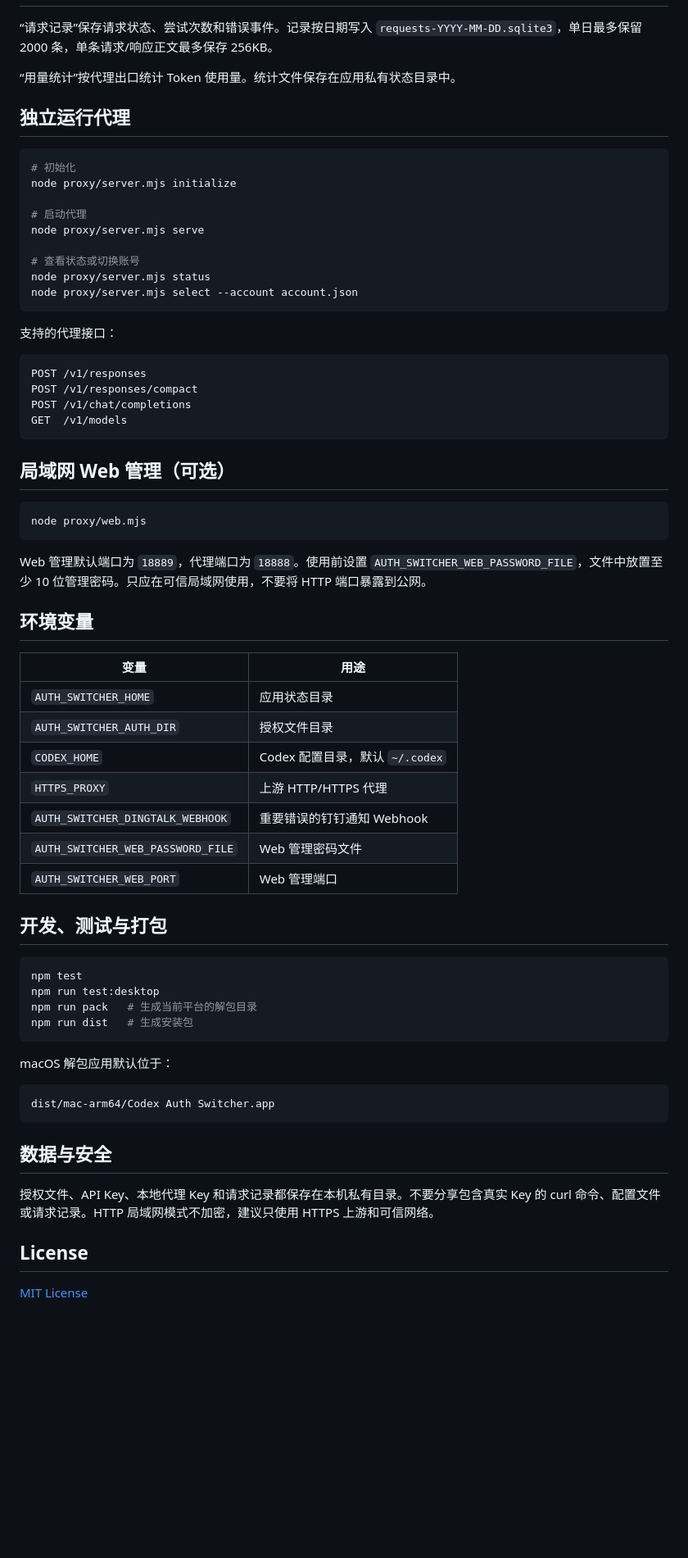
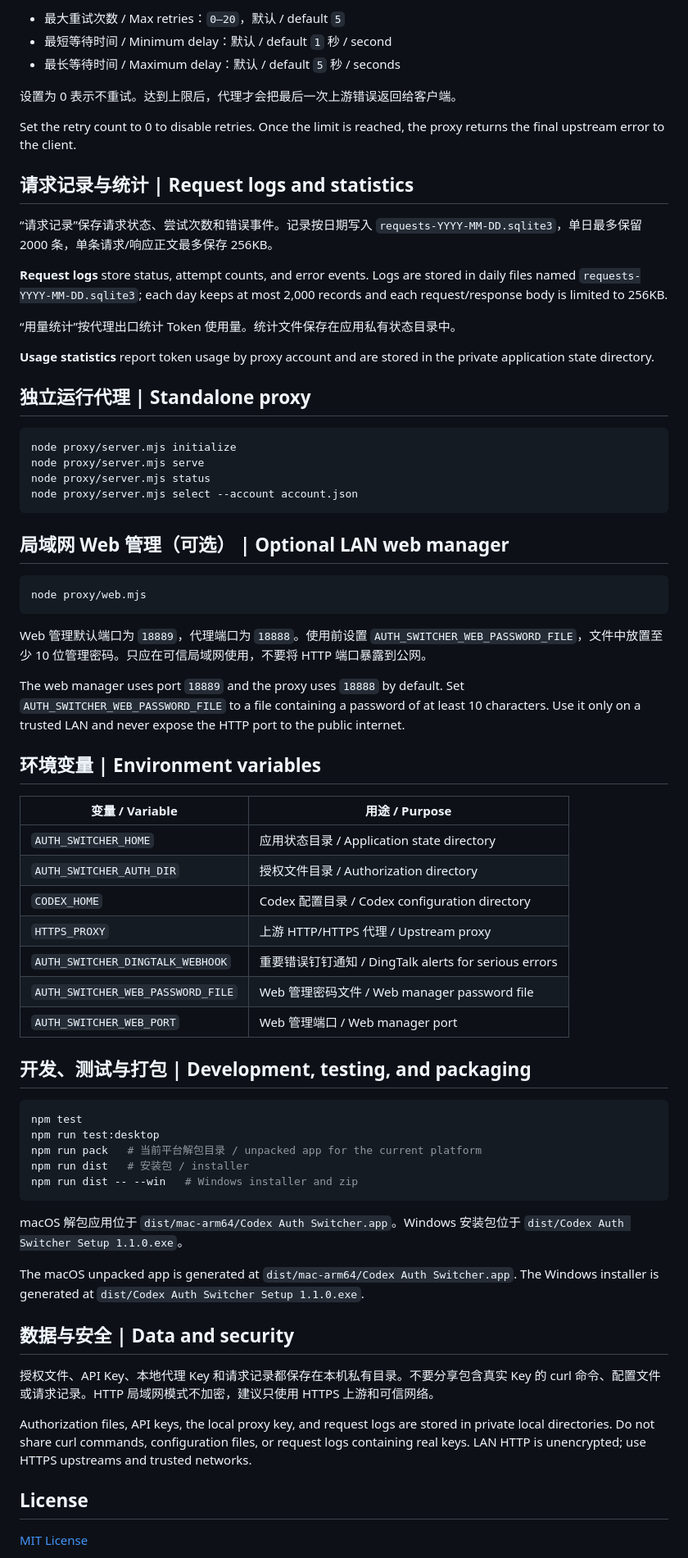
Before and after one commit to sherwin/CodexAuthSwitcher, a Markdown page: README.md, the part around one of its changes. Shown at 82% size. Drawn GitHub-style; blank space fills up the shorter version.

Commit message:
docs: add bilingual retry and setup guide

````diff
--- a/README.md
+++ b/README.md
@@ -51,32 +74,31 @@ DeepSeek 支持：
+- 最大重试次数 / Max retries：`0–20`，默认 / default `5`
+- 最短等待时间 / Minimum delay：默认 / default `1` 秒 / second
+- 最长等待时间 / Maximum delay：默认 / default `5` 秒 / seconds
+
+设置为 0 表示不重试。达到上限后，代理才会把最后一次上游错误返回给客户端。
+
+Set the retry count to 0 to disable retries. Once the limit is reached, the proxy returns the final upstream error to the client.
+
+## 请求记录与统计 | Request logs and statistics
 
 “请求记录”保存请求状态、尝试次数和错误事件。记录按日期写入 `requests-YYYY-MM-DD.sqlite3`，单日最多保留 2000 条，单条请求/响应正文最多保存 256KB。
 
+**Request logs** store status, attempt counts, and error events. Logs are stored in daily files named `requests-YYYY-MM-DD.sqlite3`; each day keeps at most 2,000 records and each request/response body is limited to 256KB.
+
 “用量统计”按代理出口统计 Token 使用量。统计文件保存在应用私有状态目录中。
 
-## 独立运行代理
+**Usage statistics** report token usage by proxy account and are stored in the private application state directory.
+
+## 独立运行代理 | Standalone proxy
 
 ```sh
-# 初始化
 node proxy/server.mjs initialize
-
-# 启动代理
 node proxy/server.mjs serve
-
-# 查看状态或切换账号
 node proxy/server.mjs status
 node proxy/server.mjs select --account account.json
 ```
 
-支持的代理接口：
-
-```text
-POST /v1/responses
-POST /v1/responses/compact
-POST /v1/chat/completions
-GET  /v1/models
-```
-
-## 局域网 Web 管理（可选）
+## 局域网 Web 管理（可选） | Optional LAN web manager
 
 ```sh
 node proxy/web.mjs
@@ -84,36 +106,39 @@ node proxy/web.mjs
 
 Web 管理默认端口为 `18889`，代理端口为 `18888`。使用前设置 `AUTH_SWITCHER_WEB_PASSWORD_FILE`，文件中放置至少 10 位管理密码。只应在可信局域网使用，不要将 HTTP 端口暴露到公网。
 
-## 环境变量
+The web manager uses port `18889` and the proxy uses `18888` by default. Set `AUTH_SWITCHER_WEB_PASSWORD_FILE` to a file containing a password of at least 10 characters. Use it only on a trusted LAN and never expose the HTTP port to the public internet.
 
-| 变量 | 用途 |
+## 环境变量 | Environment variables
+
+| 变量 / Variable | 用途 / Purpose |
 | --- | --- |
-| `AUTH_SWITCHER_HOME` | 应用状态目录 |
-| `AUTH_SWITCHER_AUTH_DIR` | 授权文件目录 |
-| `CODEX_HOME` | Codex 配置目录，默认 `~/.codex` |
-| `HTTPS_PROXY` | 上游 HTTP/HTTPS 代理 |
-| `AUTH_SWITCHER_DINGTALK_WEBHOOK` | 重要错误的钉钉通知 Webhook |
-| `AUTH_SWITCHER_WEB_PASSWORD_FILE` | Web 管理密码文件 |
-| `AUTH_SWITCHER_WEB_PORT` | Web 管理端口 |
+| `AUTH_SWITCHER_HOME` | 应用状态目录 / Application state directory |
+| `AUTH_SWITCHER_AUTH_DIR` | 授权文件目录 / Authorization directory |
+| `CODEX_HOME` | Codex 配置目录 / Codex configuration directory |
+| `HTTPS_PROXY` | 上游 HTTP/HTTPS 代理 / Upstream proxy |
+| `AUTH_SWITCHER_DINGTALK_WEBHOOK` | 重要错误钉钉通知 / DingTalk alerts for serious errors |
+| `AUTH_SWITCHER_WEB_PASSWORD_FILE` | Web 管理密码文件 / Web manager password file |
+| `AUTH_SWITCHER_WEB_PORT` | Web 管理端口 / Web manager port |
 
-## 开发、测试与打包
+## 开发、测试与打包 | Development, testing, and packaging
 
 ```sh
 npm test
 npm run test:desktop
-npm run pack   # 生成当前平台的解包目录
-npm run dist   # 生成安装包
+npm run pack   # 当前平台解包目录 / unpacked app for the current platform
+npm run dist   # 安装包 / installer
+npm run dist -- --win   # Windows installer and zip
 ```
 
-macOS 解包应用默认位于：
+macOS 解包应用位于 `dist/mac-arm64/Codex Auth Switcher.app`。Windows 安装包位于 `dist/Codex Auth Switcher Setup 1.1.0.exe`。
 
-```text
-dist/mac-arm64/Codex Auth Switcher.app
-```
+The macOS unpacked app is generated at `dist/mac-arm64/Codex Auth Switcher.app`. The Windows installer is generated at `dist/Codex Auth Switcher Setup 1.1.0.exe`.
 
-## 数据与安全
+## 数据与安全 | Data and security
 
 授权文件、API Key、本地代理 Key 和请求记录都保存在本机私有目录。不要分享包含真实 Key 的 curl 命令、配置文件或请求记录。HTTP 局域网模式不加密，建议只使用 HTTPS 上游和可信网络。
+
+Authorization files, API keys, the local proxy key, and request logs are stored in private local directories. Do not share curl commands, configuration files, or request logs containing real keys. LAN HTTP is unencrypted; use HTTPS upstreams and trusted networks.
 
 ## License
 
````
Also changed, not shown: other parts of README.md (+42 -19 lines).
